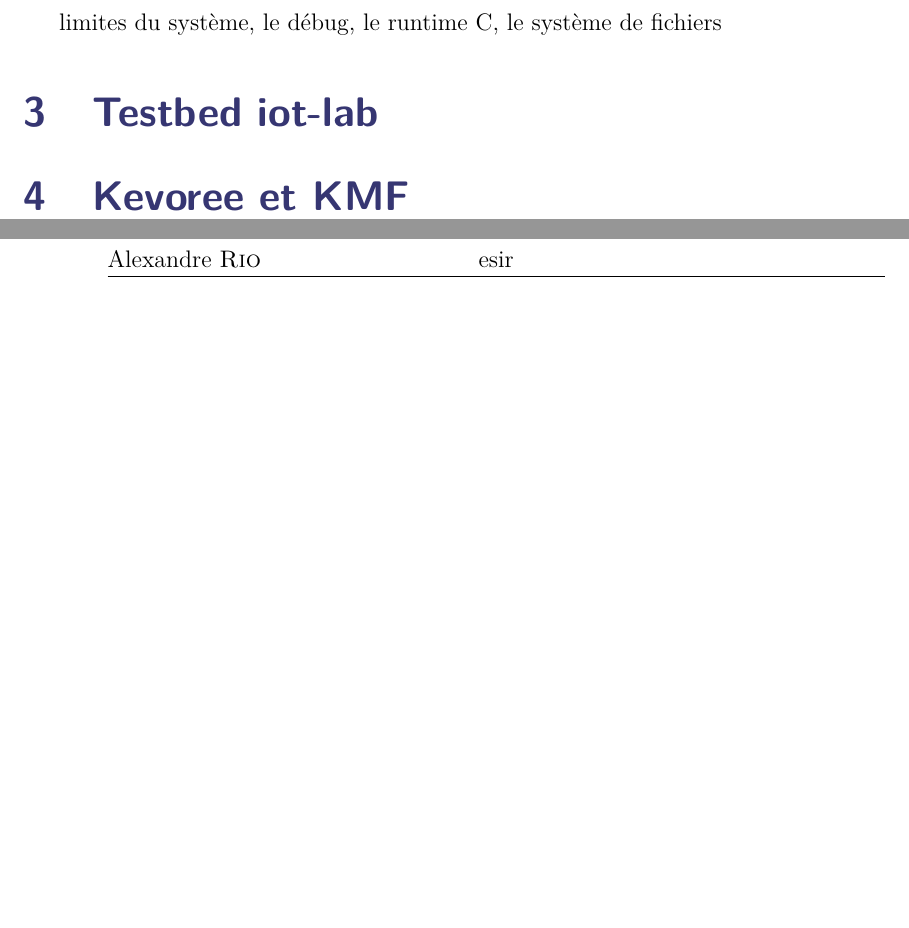
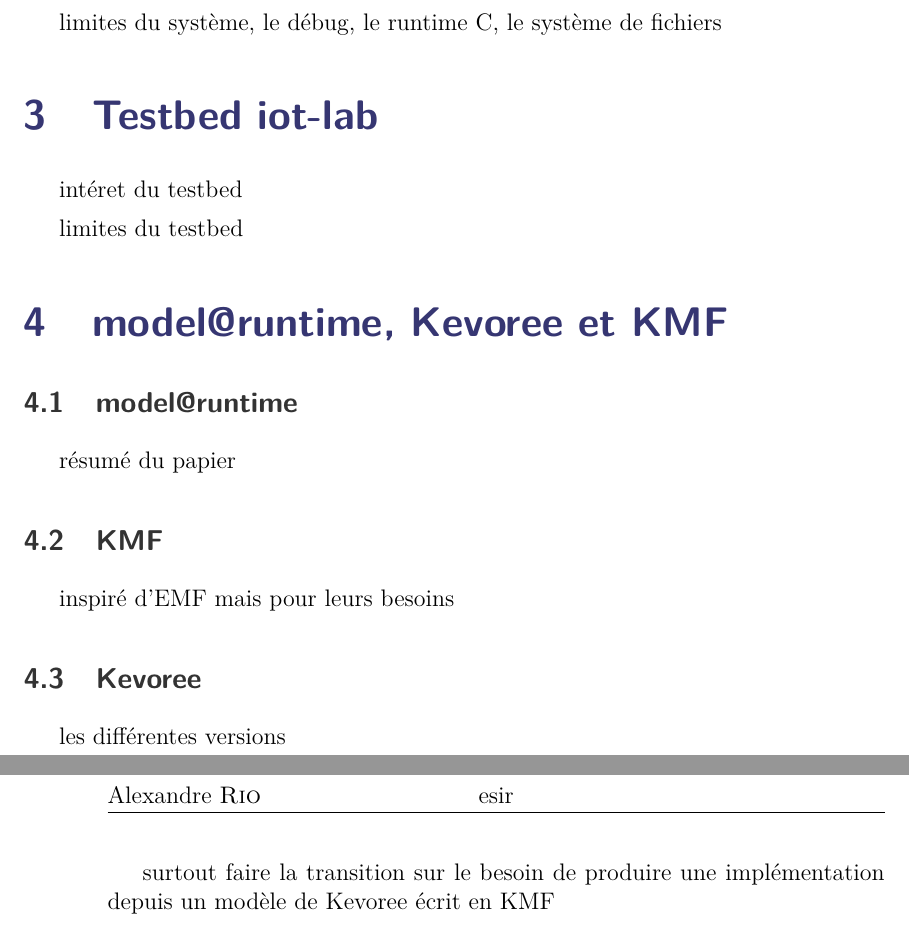
Before and after one commit to AlexandreRio/rapport-de-stage-2015, a LaTeX document (rapport.tex, which reads partie1.tex): two parts of pages 9 and 10 of 12 before the commit and two parts of pages 9 and 10 of 14 after it, joined at a grey line, cut so that both start at the same text, the shorter picture padded with empty space. Compiled offline with pdfLaTeX.

Commit message:
details the outline

```diff
--- a/partie1.tex
+++ b/partie1.tex
@@ -14,5 +14,22 @@
 
 \section{Testbed iot-lab}
 
+intéret du testbed
 
-\section{Kevoree et KMF}
+limites du testbed
+
+\section{model@runtime, Kevoree et KMF}
+
+\subsection{model@runtime}
+
+résumé du papier
+
+\subsection{KMF}
+
+inspiré d'EMF mais pour leurs besoins
+
+\subsection{Kevoree}
+
+les différentes versions
+
+surtout faire la transition sur le besoin de produire une implémentation depuis un modèle de Kevoree écrit en KMF
```
